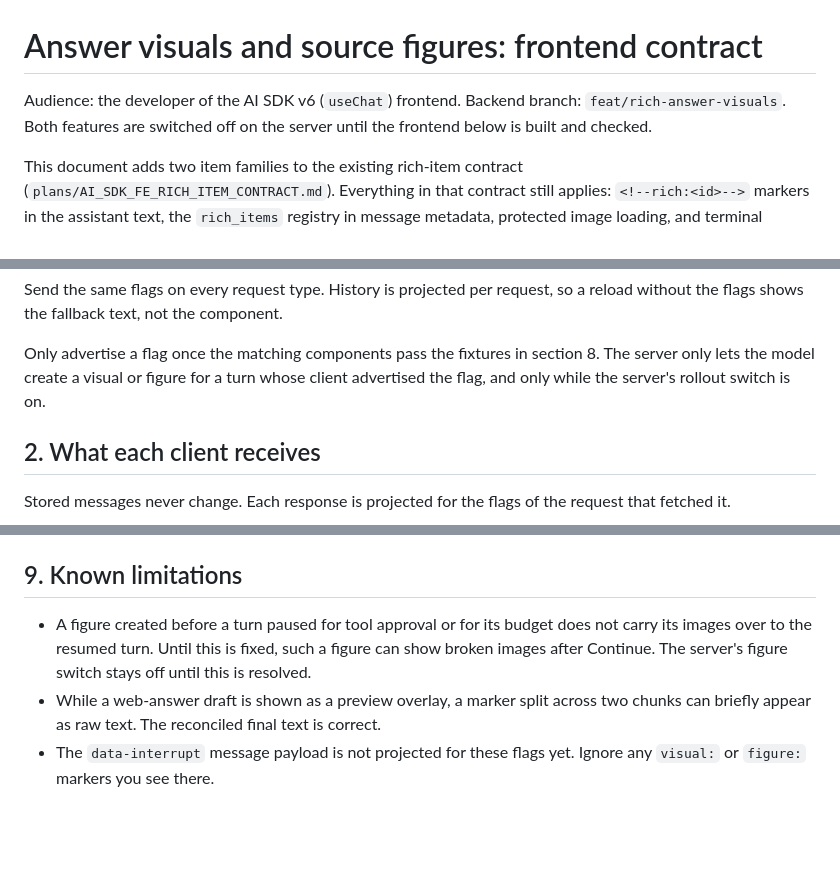
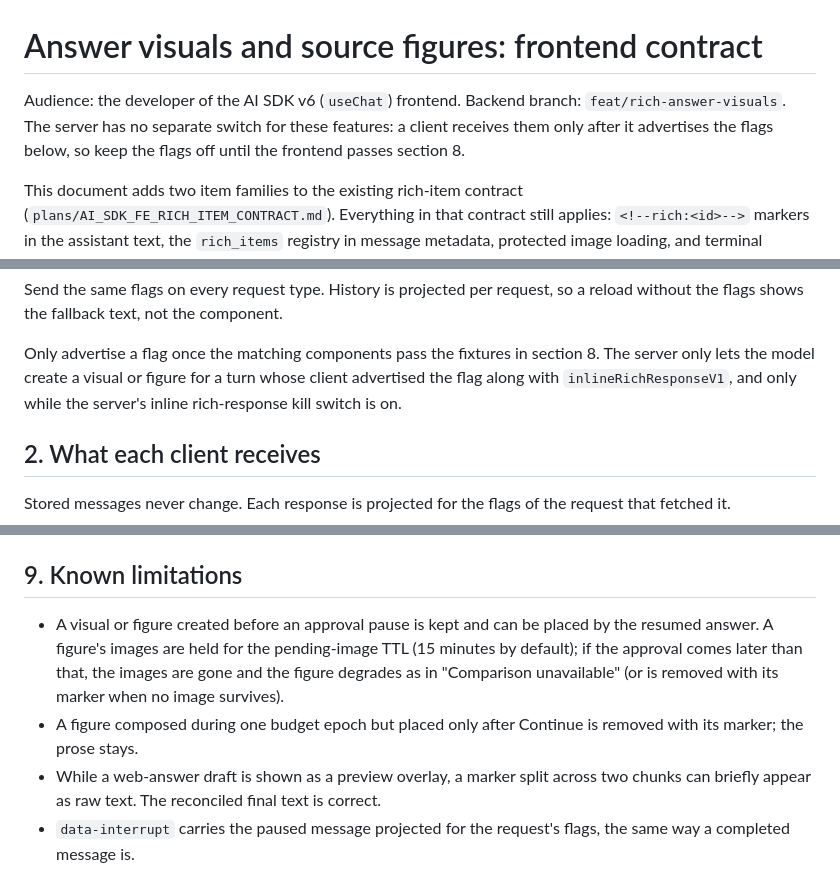
Before and after one commit to Tox1cCoder/AgenticChatbot, a Markdown page: docs/frontend/answer-visuals-and-figures-contract.md, 3 parts joined by grey strips. GitHub-like rendering; blank space fills up the shorter version.

Commit message:
docs(rich): drop rollout gates and update pause limitations in FE contract
Co-Authored-By: Claude Opus 5.5 <noreply@anthropic.com>

```diff
--- a/docs/frontend/answer-visuals-and-figures-contract.md
+++ b/docs/frontend/answer-visuals-and-figures-contract.md
@@ -1,8 +1,9 @@
 # Answer visuals and source figures: frontend contract
 
 Audience: the developer of the AI SDK v6 (`useChat`) frontend.
-Backend branch: `feat/rich-answer-visuals`. Both features are switched off on the
-server until the frontend below is built and checked.
+Backend branch: `feat/rich-answer-visuals`. The server has no separate switch for
+these features: a client receives them only after it advertises the flags below,
+so keep the flags off until the frontend passes section 8.
 
 This document adds two item families to the existing rich-item contract
 (`plans/AI_SDK_FE_RICH_ITEM_CONTRACT.md`). Everything in that contract still
@@ -35,8 +36,8 @@ a reload without the flags shows the fallback text, not the component.
 
 Only advertise a flag once the matching components pass the fixtures in
 section 8. The server only lets the model create a visual or figure for a turn
-whose client advertised the flag, and only while the server's rollout switch is
-on.
+whose client advertised the flag along with `inlineRichResponseV1`, and only
+while the server's inline rich-response kill switch is on.
 
 ## 2. What each client receives
 
@@ -420,12 +421,15 @@ Please send back:
 
 ## 9. Known limitations
 
-- A figure created before a turn paused for tool approval or for its budget does
-  not carry its images over to the resumed turn. Until this is fixed, such a
-  figure can show broken images after Continue. The server's figure switch stays
-  off until this is resolved.
+- A visual or figure created before an approval pause is kept and can be placed
+  by the resumed answer. A figure's images are held for the pending-image TTL
+  (15 minutes by default); if the approval comes later than that, the images
+  are gone and the figure degrades as in "Comparison unavailable" (or is
+  removed with its marker when no image survives).
+- A figure composed during one budget epoch but placed only after Continue is
+  removed with its marker; the prose stays.
 - While a web-answer draft is shown as a preview overlay, a marker split across
   two chunks can briefly appear as raw text. The reconciled final text is
   correct.
-- The `data-interrupt` message payload is not projected for these flags yet.
-  Ignore any `visual:` or `figure:` markers you see there.
+- `data-interrupt` carries the paused message projected for the request's
+  flags, the same way a completed message is.
```
Also changed, not shown: plans/AI_SDK_FE_RICH_ITEM_CONTRACT.md (+3 -3 lines).
